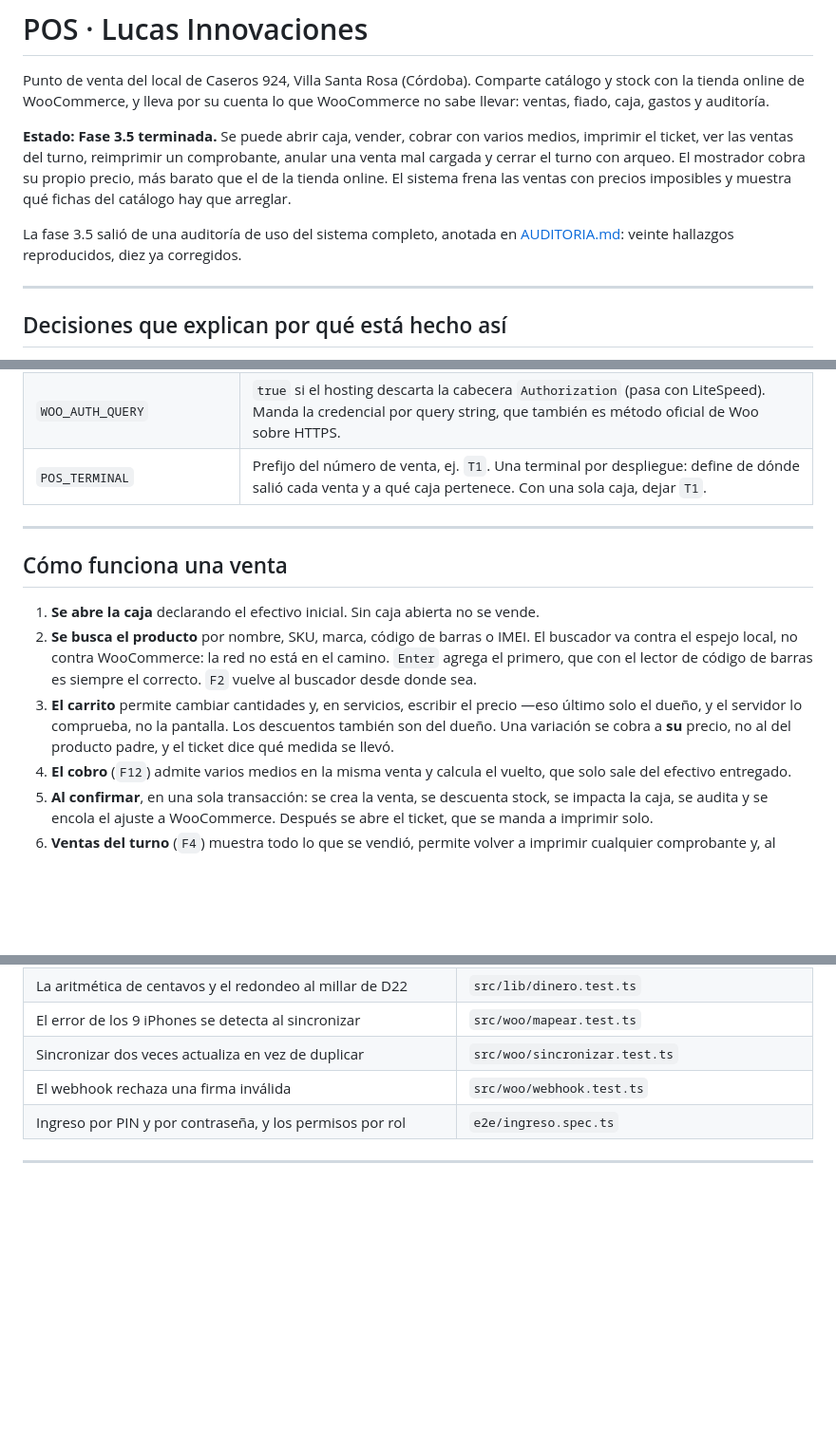
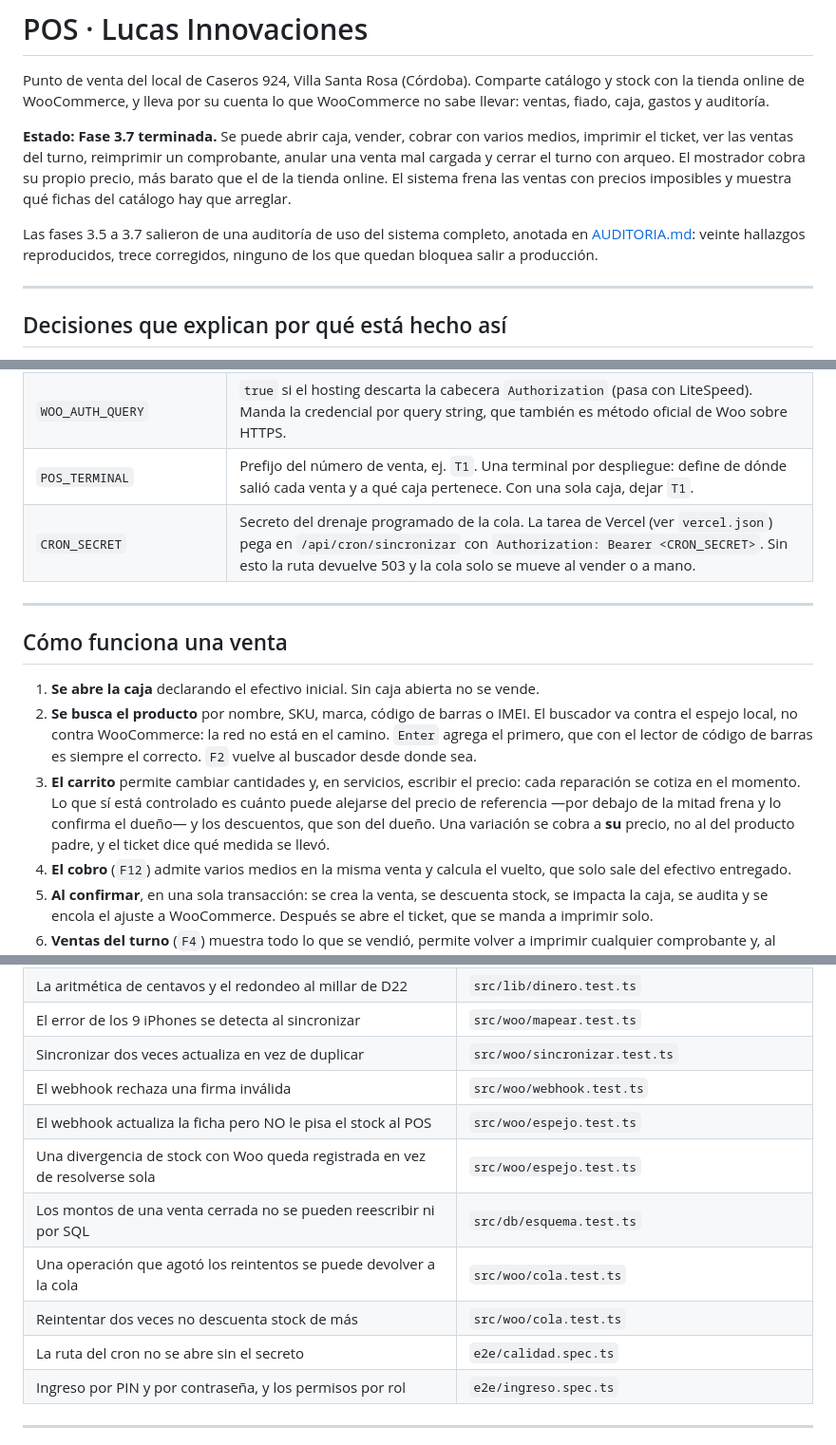
Before and after one commit to nexussmktdigital-lab/lucas-innovaciones, a Markdown page: pos/README.md, 3 parts joined by grey strips. Shown at 95% size. GitHub-like rendering; blank space fills up the shorter version.

```diff
--- a/pos/README.md
+++ b/pos/README.md
@@ -4,9 +4,9 @@ Punto de venta del local de Caseros 924, Villa Santa Rosa (Córdoba). Comparte
 catálogo y stock con la tienda online de WooCommerce, y lleva por su cuenta lo
 que WooCommerce no sabe llevar: ventas, fiado, caja, gastos y auditoría.
 
-**Estado: Fase 3.5 terminada.** Se puede abrir caja, vender, cobrar con varios medios, imprimir el ticket, ver las ventas del turno, reimprimir un comprobante, anular una venta mal cargada y cerrar el turno con arqueo. El mostrador cobra su propio precio, más barato que el de la tienda online. El sistema frena las ventas con precios imposibles y muestra qué fichas del catálogo hay que arreglar.
+**Estado: Fase 3.7 terminada.** Se puede abrir caja, vender, cobrar con varios medios, imprimir el ticket, ver las ventas del turno, reimprimir un comprobante, anular una venta mal cargada y cerrar el turno con arqueo. El mostrador cobra su propio precio, más barato que el de la tienda online. El sistema frena las ventas con precios imposibles y muestra qué fichas del catálogo hay que arreglar.
 
-La fase 3.5 salió de una auditoría de uso del sistema completo, anotada en [AUDITORIA.md](AUDITORIA.md): veinte hallazgos reproducidos, diez ya corregidos.
+Las fases 3.5 a 3.7 salieron de una auditoría de uso del sistema completo, anotada en [AUDITORIA.md](AUDITORIA.md): veinte hallazgos reproducidos, trece corregidos, ninguno de los que quedan bloquea salir a producción.
 
 ---
 
@@ -121,6 +121,7 @@ Todas van en `.env`, ninguna en el código. Ver [`.env.example`](.env.example).
 | `WOO_WEBHOOK_SECRET` | Secreto compartido de los webhooks. Sin esto, el endpoint rechaza todo con 503. |
 | `WOO_AUTH_QUERY` | `true` si el hosting descarta la cabecera `Authorization` (pasa con LiteSpeed). Manda la credencial por query string, que también es método oficial de Woo sobre HTTPS. |
 | `POS_TERMINAL` | Prefijo del número de venta, ej. `T1`. Una terminal por despliegue: define de dónde salió cada venta y a qué caja pertenece. Con una sola caja, dejar `T1`. |
+| `CRON_SECRET` | Secreto del drenaje programado de la cola. La tarea de Vercel (ver `vercel.json`) pega en `/api/cron/sincronizar` con `Authorization: Bearer <CRON_SECRET>`. Sin esto la ruta devuelve 503 y la cola solo se mueve al vender o a mano. |
 
 ---
 
@@ -131,10 +132,11 @@ Todas van en `.env`, ninguna en el código. Ver [`.env.example`](.env.example).
    buscador va contra el espejo local, no contra WooCommerce: la red no está en
    el camino. `Enter` agrega el primero, que con el lector de código de barras es
    siempre el correcto. `F2` vuelve al buscador desde donde sea.
-3. **El carrito** permite cambiar cantidades y, en servicios, escribir el precio
-   —eso último solo el dueño, y el servidor lo comprueba, no la pantalla. Los
-   descuentos también son del dueño. Una variación se cobra a **su** precio, no
-   al del producto padre, y el ticket dice qué medida se llevó.
+3. **El carrito** permite cambiar cantidades y, en servicios, escribir el precio:
+   cada reparación se cotiza en el momento. Lo que sí está controlado es cuánto
+   puede alejarse del precio de referencia —por debajo de la mitad frena y lo
+   confirma el dueño— y los descuentos, que son del dueño. Una variación se cobra
+   a **su** precio, no al del producto padre, y el ticket dice qué medida se llevó.
 4. **El cobro** (`F12`) admite varios medios en la misma venta y calcula el
    vuelto, que solo sale del efectivo entregado.
 5. **Al confirmar**, en una sola transacción: se crea la venta, se descuenta
@@ -388,6 +395,12 @@ E2E_URL=http://localhost:3000 npm run test:e2e   # en otra
 | El error de los 9 iPhones se detecta al sincronizar | `src/woo/mapear.test.ts` |
 | Sincronizar dos veces actualiza en vez de duplicar | `src/woo/sincronizar.test.ts` |
 | El webhook rechaza una firma inválida | `src/woo/webhook.test.ts` |
+| El webhook actualiza la ficha pero NO le pisa el stock al POS | `src/woo/espejo.test.ts` |
+| Una divergencia de stock con Woo queda registrada en vez de resolverse sola | `src/woo/espejo.test.ts` |
+| Los montos de una venta cerrada no se pueden reescribir ni por SQL | `src/db/esquema.test.ts` |
+| Una operación que agotó los reintentos se puede devolver a la cola | `src/woo/cola.test.ts` |
+| Reintentar dos veces no descuenta stock de más | `src/woo/cola.test.ts` |
+| La ruta del cron no se abre sin el secreto | `e2e/calidad.spec.ts` |
 | Ingreso por PIN y por contraseña, y los permisos por rol | `e2e/ingreso.spec.ts` |
 
 ---
```
Also changed, not shown: other parts of pos/README.md (+6 -0 lines), BASES.md (+3 -1 lines), pos/AUDITORIA.md (+29 -9 lines).
